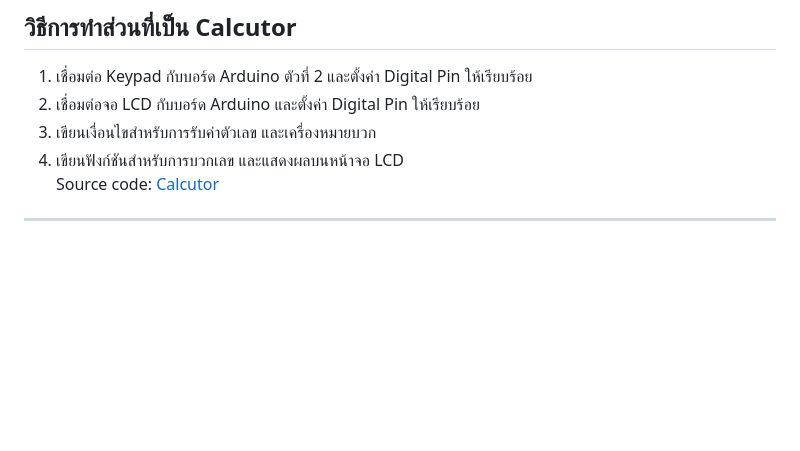
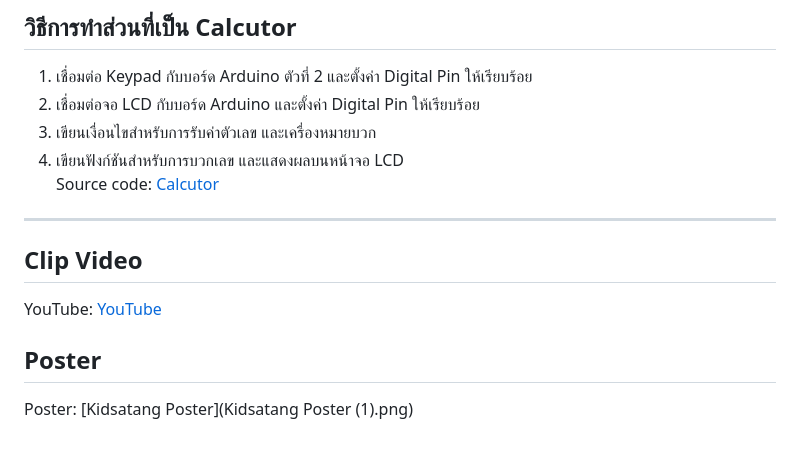
Before and after one commit to gniusx/kidsatang-playsets, a Markdown page: README.md, the part around the change. Drawn GitHub-style; blank space fills up the shorter version.

```diff
--- a/README.md
+++ b/README.md
@@ -42,3 +42,9 @@ Game Development
 4. เขียนฟังก์ชันสำหรับการบวกเลข และแสดงผลบนหน้าจอ LCD
 <br>Source code: [Calcutor](Calculator.ino)
 ---
+
+## Clip Video
+YouTube: [YouTube](Calculator.ino)
+
+## Poster
+Poster: [Kidsatang Poster](Kidsatang Poster (1).png)
```
